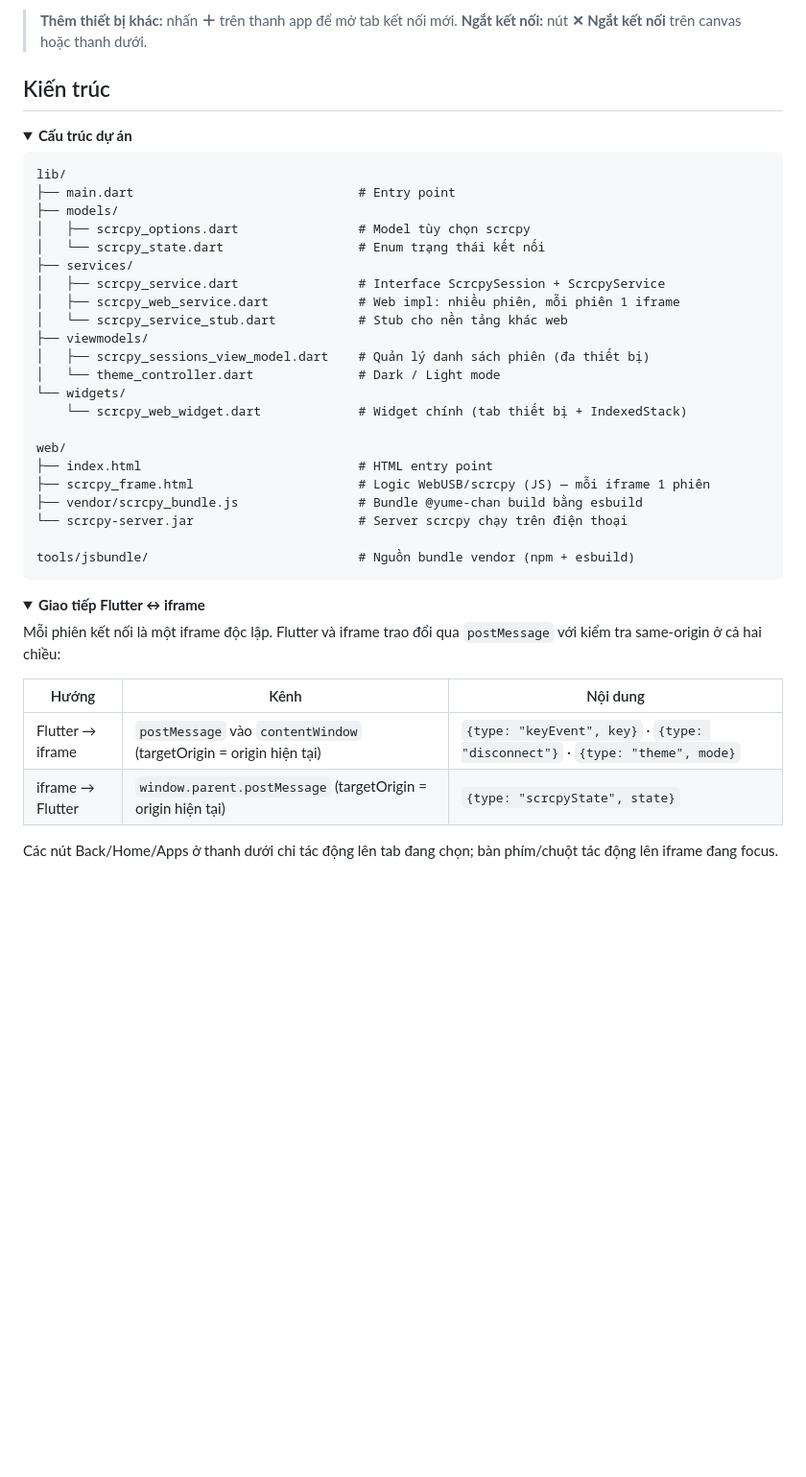
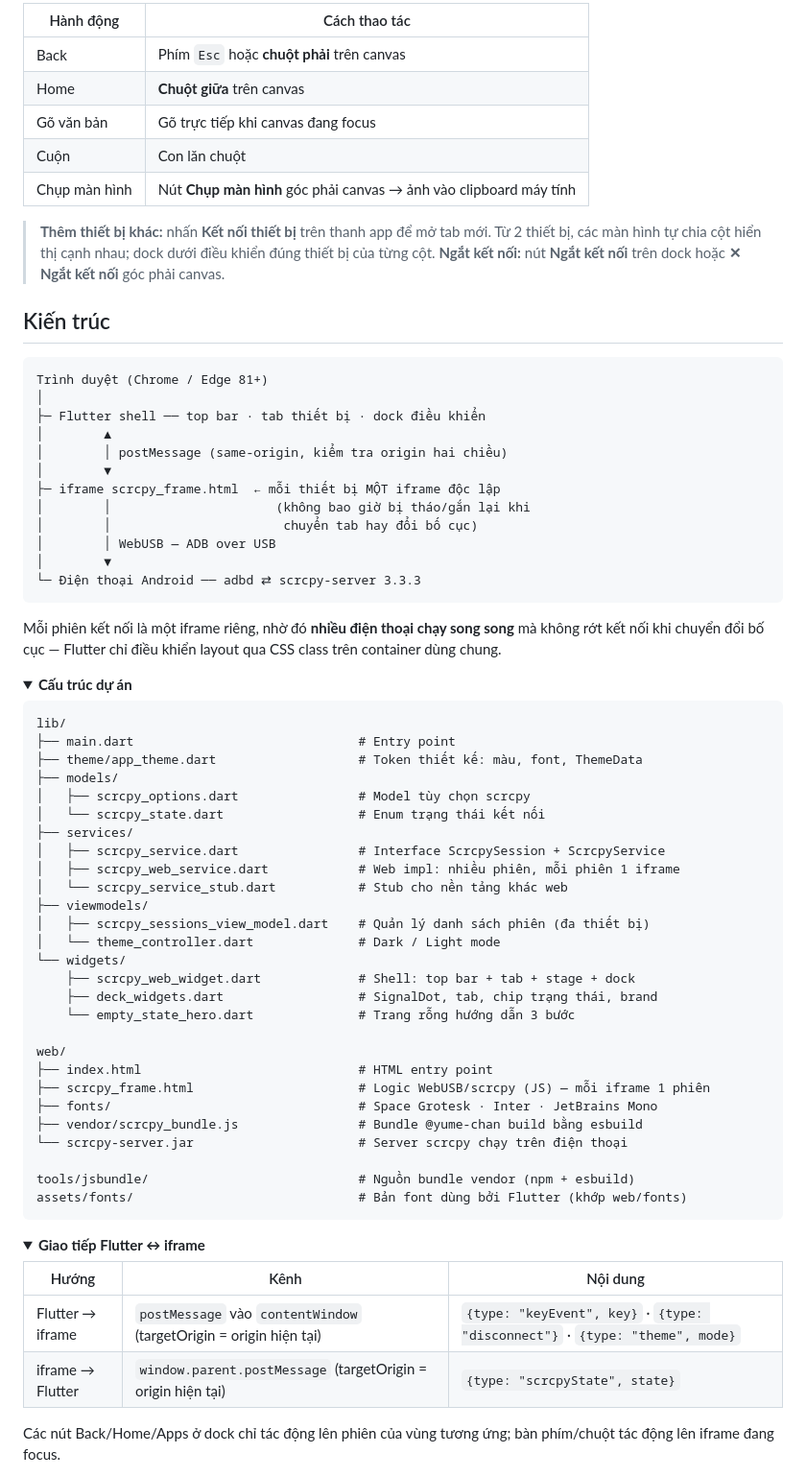
Before and after one commit to hieu555x/scrcpy_web, a Markdown page: README.md, the part around one of its changes. Shown at 96% size. Rendered like a GitHub page; folded sections open; blank space fills up the shorter version.

````diff
--- a/README.md
+++ b/README.md
@@ -63,8 +71,34 @@ flutter run -d chrome
 
-> **Thêm thiết bị khác:** nhấn **＋** trên thanh app để mở tab kết nối mới.
-> **Ngắt kết nối:** nút **✕ Ngắt kết nối** trên canvas hoặc thanh dưới.
+| Hành động | Cách thao tác |
+|---|---|
+| Back | Phím `Esc` hoặc **chuột phải** trên canvas |
+| Home | **Chuột giữa** trên canvas |
+| Gõ văn bản | Gõ trực tiếp khi canvas đang focus |
+| Cuộn | Con lăn chuột |
+| Chụp màn hình | Nút **Chụp màn hình** góc phải canvas → ảnh vào clipboard máy tính |
+
+> **Thêm thiết bị khác:** nhấn **Kết nối thiết bị** trên thanh app để mở tab mới.
+> Từ 2 thiết bị, các màn hình tự chia cột hiển thị cạnh nhau; dock dưới điều khiển đúng thiết bị của từng cột.
+> **Ngắt kết nối:** nút **Ngắt kết nối** trên dock hoặc **✕ Ngắt kết nối** góc phải canvas.
 
 ## Kiến trúc
+
+```
+Trình duyệt (Chrome / Edge 81+)
+│
+├─ Flutter shell ── top bar · tab thiết bị · dock điều khiển
+│        ▲
+│        │ postMessage (same-origin, kiểm tra origin hai chiều)
+│        ▼
+├─ iframe scrcpy_frame.html  ← mỗi thiết bị MỘT iframe độc lập
+│        │                      (không bao giờ bị tháo/gắn lại khi
+│        │                       chuyển tab hay đổi bố cục)
+│        │ WebUSB — ADB over USB
+│        ▼
+└─ Điện thoại Android ── adbd ⇄ scrcpy-server 3.3.3
+```
+
+Mỗi phiên kết nối là một iframe riêng, nhờ đó **nhiều điện thoại chạy song song** mà không rớt kết nối khi chuyển đổi bố cục — Flutter chỉ điều khiển layout qua CSS class trên container dùng chung.
 
 <details>
 <summary><b>Cấu trúc dự án</b></summary>
@@ -72,6 +106,7 @@ flutter run -d chrome
 ```
 lib/
 ├── main.dart                              # Entry point
+├── theme/app_theme.dart                   # Token thiết kế: màu, font, ThemeData
 ├── models/
 │   ├── scrcpy_options.dart                # Model tùy chọn scrcpy
 │   └── scrcpy_state.dart                  # Enum trạng thái kết nối
@@ -83,15 +118,19 @@ lib/
 │   ├── scrcpy_sessions_view_model.dart    # Quản lý danh sách phiên (đa thiết bị)
 │   └── theme_controller.dart              # Dark / Light mode
 └── widgets/
-    └── scrcpy_web_widget.dart             # Widget chính (tab thiết bị + IndexedStack)
+    ├── scrcpy_web_widget.dart             # Shell: top bar + tab + stage + dock
+    ├── deck_widgets.dart                  # SignalDot, tab, chip trạng thái, brand
+    └── empty_state_hero.dart              # Trang rỗng hướng dẫn 3 bước
 
 web/
 ├── index.html                             # HTML entry point
 ├── scrcpy_frame.html                      # Logic WebUSB/scrcpy (JS) — mỗi iframe 1 phiên
+├── fonts/                                 # Space Grotesk · Inter · JetBrains Mono
 ├── vendor/scrcpy_bundle.js                # Bundle @yume-chan build bằng esbuild
 └── scrcpy-server.jar                      # Server scrcpy chạy trên điện thoại
 
 tools/jsbundle/                            # Nguồn bundle vendor (npm + esbuild)
+assets/fonts/                              # Bản font dùng bởi Flutter (khớp web/fonts)
 ```
 
 </details>
@@ -99,16 +138,12 @@ tools/jsbundle/                            # Nguồn bundle vendor (npm + esbuil
 <details>
 <summary><b>Giao tiếp Flutter ↔ iframe</b></summary>
 
-Mỗi phiên kết nối là một iframe độc lập. Flutter và iframe trao đổi qua `postMessage`
-với kiểm tra same-origin ở cả hai chiều:
-
 | Hướng | Kênh | Nội dung |
 |---|---|---|
 | Flutter → iframe | `postMessage` vào `contentWindow` (targetOrigin = origin hiện tại) | `{type: "keyEvent", key}` · `{type: "disconnect"}` · `{type: "theme", mode}` |
 | iframe → Flutter | `window.parent.postMessage` (targetOrigin = origin hiện tại) | `{type: "scrcpyState", state}` |
 
-Các nút Back/Home/Apps ở thanh dưới chỉ tác động lên tab đang chọn; bàn phím/chuột
-tác động lên iframe đang focus.
+Các nút Back/Home/Apps ở dock chỉ tác động lên phiên của vùng tương ứng; bàn phím/chuột tác động lên iframe đang focus.
 
 </details>
 
````
Also changed, not shown: other parts of README.md (+96 -41 lines), docs/screenshots/connect-panel-dark.png (added), docs/screenshots/home-dark.png (added), docs/screenshots/home-light.png (added), 16 other files.
